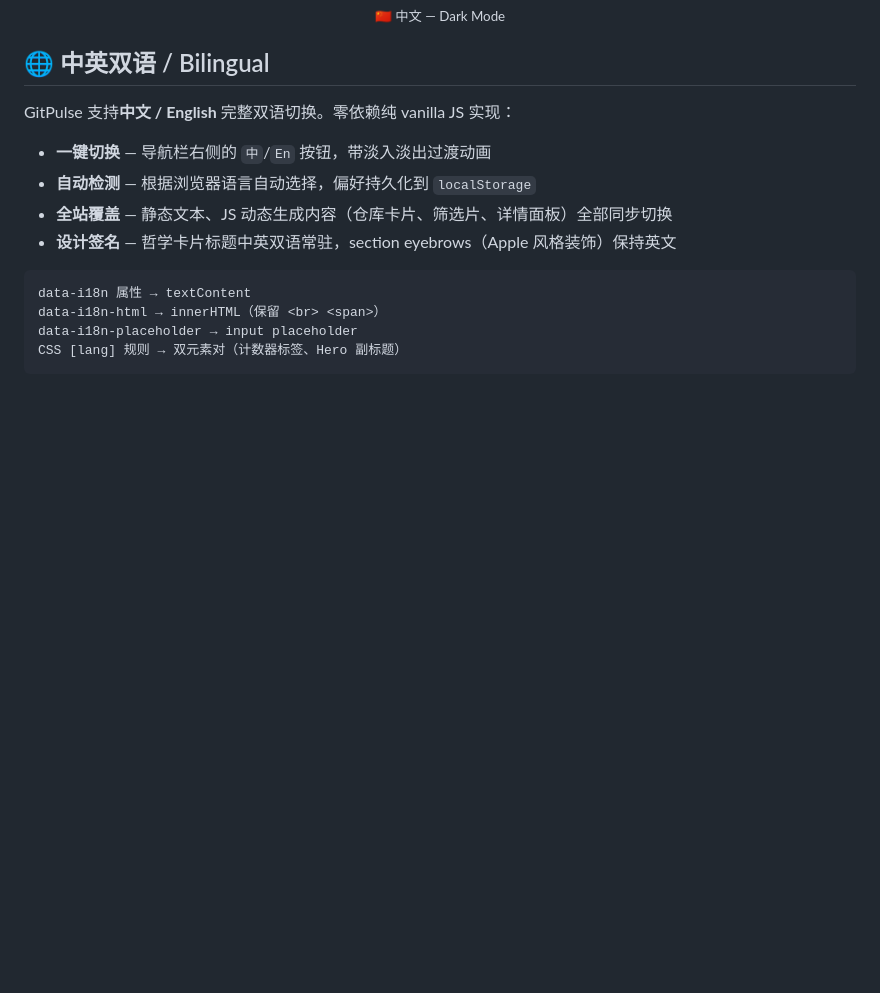
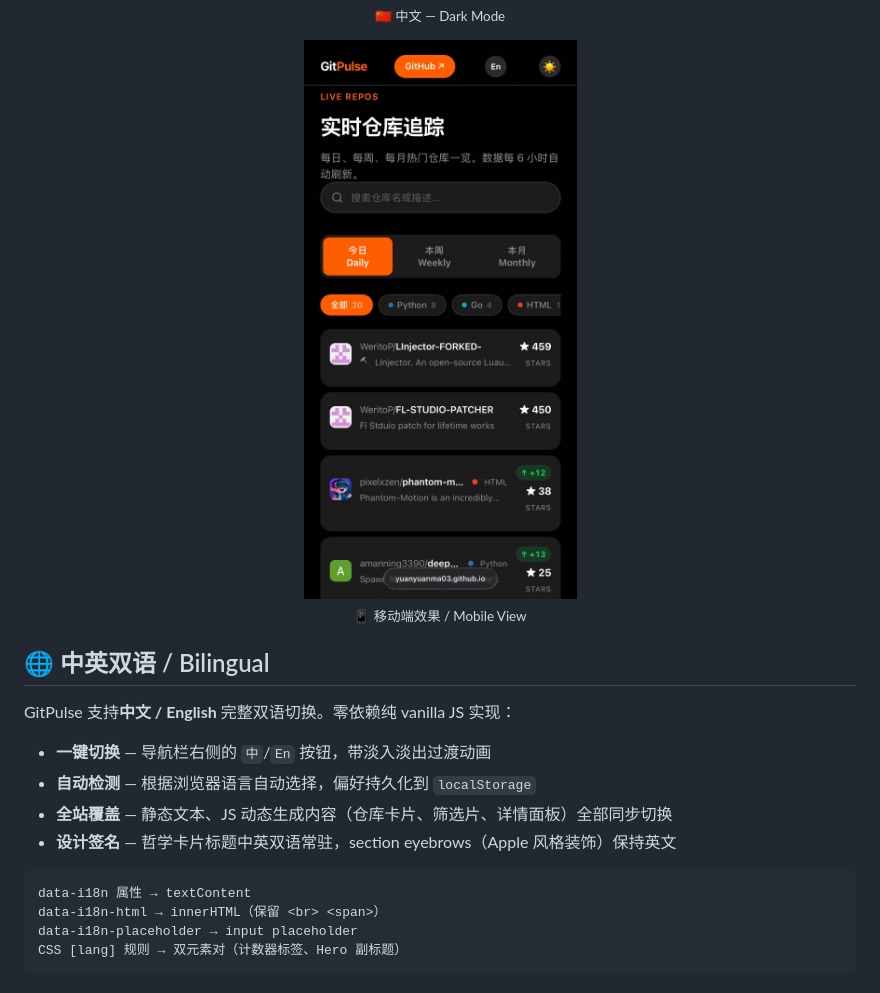
Before and after one commit to YuanyuanMa03/GitPulse, a Markdown page: README.md, the part around the change. GitHub-like rendering; pictures changed too: screenshots/mobile.jpg (added); blank space fills up the shorter version.

Commit message:
docs: add mobile screenshot to README

```diff
--- a/README.md
+++ b/README.md
@@ -35,6 +35,11 @@
 <p align="center">
 <img src="screenshots/hero-dark.png" width="100%" alt="GitPulse Hero — 中文">
 <br><sub>🇨🇳 中文 — Dark Mode</sub>
+</p>
+
+<p align="center">
+<img src="screenshots/mobile.jpg" width="360" alt="GitPulse Mobile">
+<br><sub>📱 移动端效果 / Mobile View</sub>
 </p>
 
 ## 🌐 中英双语 / Bilingual
```
Also changed, not shown: 1 other file.
